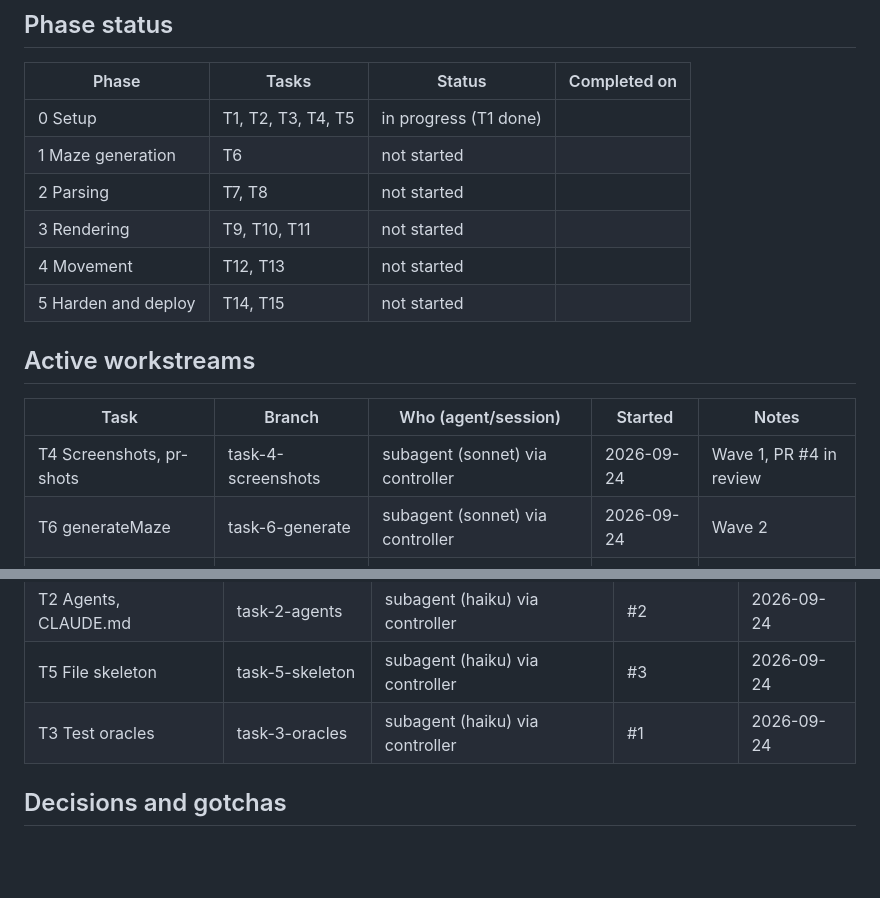
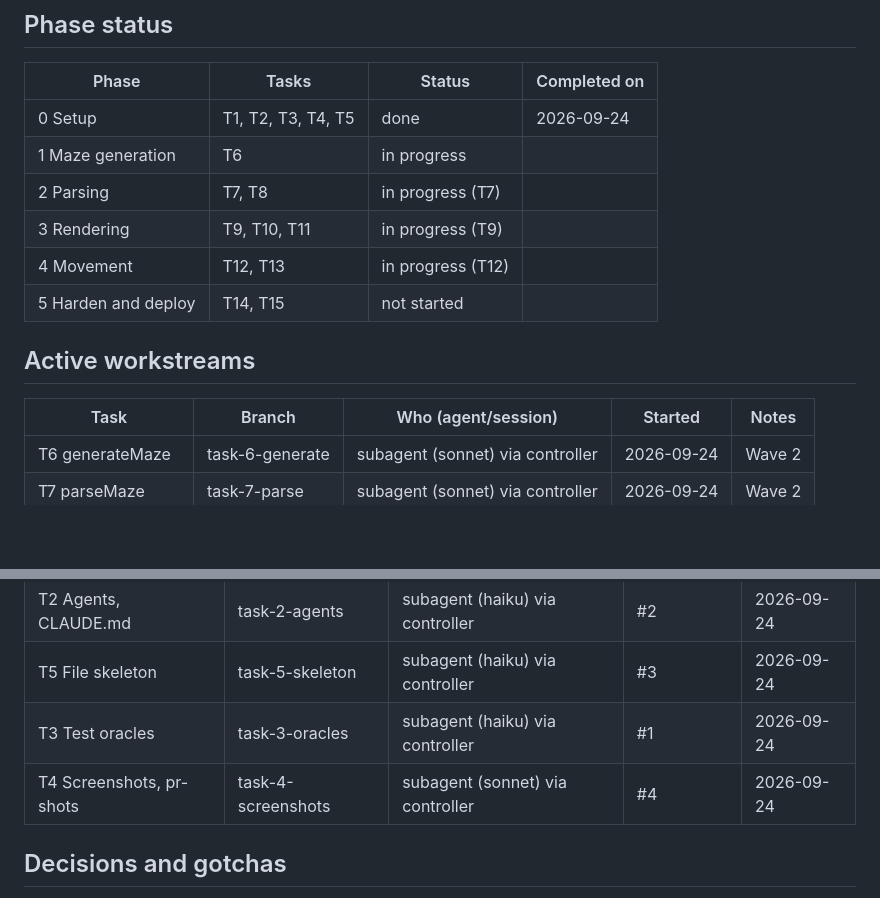
Before and after one commit to ludaxkris/maze-vibing, a Markdown page: memory.md, 2 parts joined by grey strips. Rendered like a GitHub page; blank space fills up the shorter version.

Commit message:
memory: complete task 4, phase 0 done

```diff
--- a/memory.md
+++ b/memory.md
@@ -25,18 +25,17 @@ Spec: `docs/superpowers/specs/2026-09-24-maze-vibing-design.md`.
 
 | Phase | Tasks | Status | Completed on |
 |-------|-------|--------|--------------|
-| 0 Setup | T1, T2, T3, T4, T5 | in progress (T1 done) | |
-| 1 Maze generation | T6 | not started | |
-| 2 Parsing | T7, T8 | not started | |
-| 3 Rendering | T9, T10, T11 | not started | |
-| 4 Movement | T12, T13 | not started | |
+| 0 Setup | T1, T2, T3, T4, T5 | done | 2026-09-24 |
+| 1 Maze generation | T6 | in progress | |
+| 2 Parsing | T7, T8 | in progress (T7) | |
+| 3 Rendering | T9, T10, T11 | in progress (T9) | |
+| 4 Movement | T12, T13 | in progress (T12) | |
 | 5 Harden and deploy | T14, T15 | not started | |
 
 ## Active workstreams
 
 | Task | Branch | Who (agent/session) | Started | Notes |
 |------|--------|---------------------|---------|-------|
-| T4 Screenshots, pr-shots | task-4-screenshots | subagent (sonnet) via controller | 2026-09-24 | Wave 1, PR #4 in review |
 | T6 generateMaze | task-6-generate | subagent (sonnet) via controller | 2026-09-24 | Wave 2 |
 | T7 parseMaze | task-7-parse | subagent (sonnet) via controller | 2026-09-24 | Wave 2 |
 | T9 computeLayout | task-9-layout | subagent (haiku) via controller | 2026-09-24 | Wave 2 |
@@ -50,6 +49,7 @@ Spec: `docs/superpowers/specs/2026-09-24-maze-vibing-design.md`.
 | T2 Agents, CLAUDE.md | task-2-agents | subagent (haiku) via controller | #2 | 2026-09-24 |
 | T5 File skeleton | task-5-skeleton | subagent (haiku) via controller | #3 | 2026-09-24 |
 | T3 Test oracles | task-3-oracles | subagent (haiku) via controller | #1 | 2026-09-24 |
+| T4 Screenshots, pr-shots | task-4-screenshots | subagent (sonnet) via controller | #4 | 2026-09-24 |
 
 ## Decisions and gotchas
 
```
